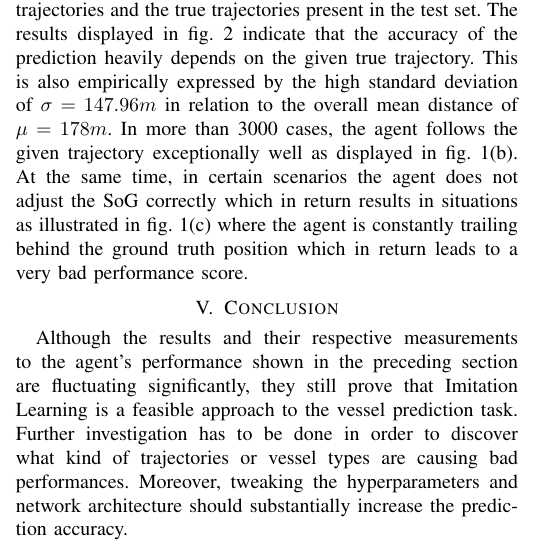
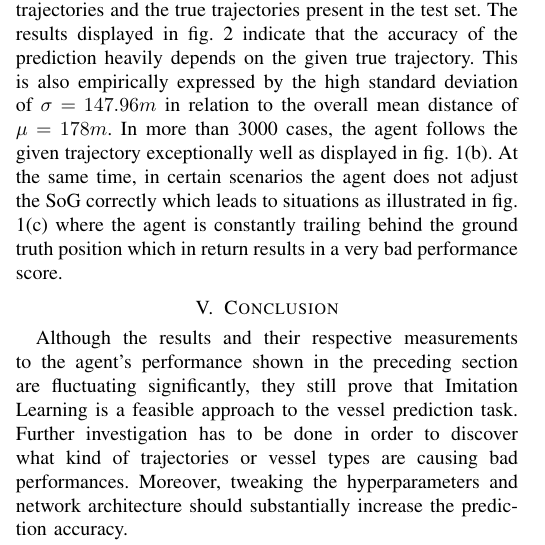
Before and after one commit to kono94/MERESEC-2022-abstract, a LaTeX paper (conference_101719.tex): part of one column of page 2 of 2, cut so that both start at the same text. Compiled offline with pdfLaTeX; a missing font is replaced by an installed copy or a similar font; a LaTeX package or settings file that is missing is left out.

Commit message:
Updates from Overleaf

```diff
--- a/conference_101719.tex
+++ b/conference_101719.tex
@@ -93,7 +93,7 @@ In our first exploration, we deal with a low-dimensional feature space including
 \end{equation}
 
 \section{Results}
-To evaluate the performance of our trained policy, we use the Euclidian Distances in meters between the predicted trajectories and the true trajectories present in the test set. The results displayed in fig. \ref{fig:result} indicate that the accuracy of the prediction heavily depends on the given true trajectory. This is also empirically expressed by the high standard deviation of $\sigma=147.96m$ in relation to the overall mean distance of $\mu=178m$. In more than 3000 cases, the agent follows the given trajectory exceptionally well as displayed in fig. \ref{fig:goodTracks}. At the same time, in certain scenarios the agent does not adjust the SoG correctly which in return results in situations as illustrated in fig. \ref{fig:badTracks} where the agent is constantly trailing behind the ground truth position which in return leads to a very bad performance score.
+To evaluate the performance of our trained policy, we use the Euclidian Distances in meters between the predicted trajectories and the true trajectories present in the test set. The results displayed in fig. \ref{fig:result} indicate that the accuracy of the prediction heavily depends on the given true trajectory. This is also empirically expressed by the high standard deviation of $\sigma=147.96m$ in relation to the overall mean distance of $\mu=178m$. In more than 3000 cases, the agent follows the given trajectory exceptionally well as displayed in fig. \ref{fig:goodTracks}. At the same time, in certain scenarios the agent does not adjust the SoG correctly which leads to situations as illustrated in fig. \ref{fig:badTracks} where the agent is constantly trailing behind the ground truth position which in return results in a very bad performance score.
 \begin{figure}[t]
 \centering
 \includesvg[width=250pt]{images/results2.svg}
```
